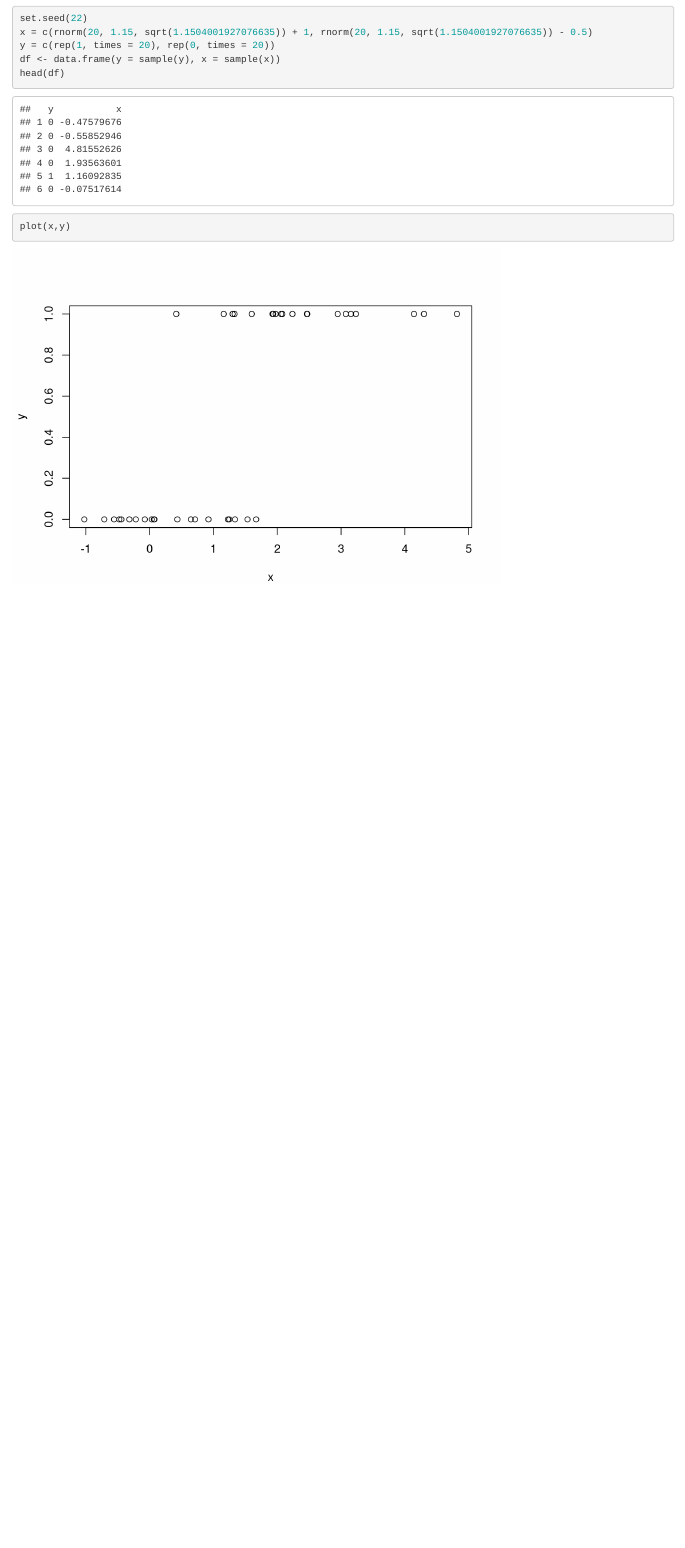
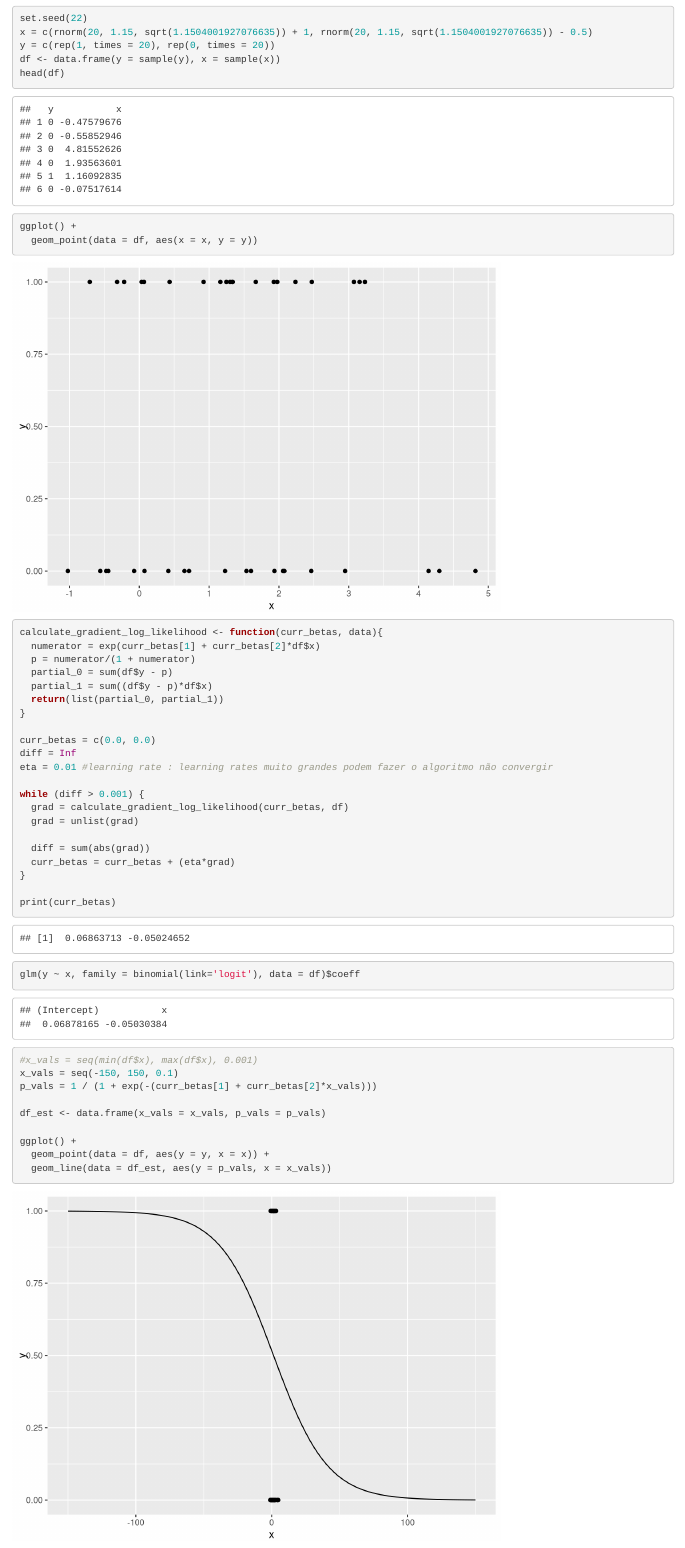
Before and after one commit to maitemuckler/Stats, an R Markdown document (regressao_logistica.Rmd): the page in a window 1100 px wide, from 980 px down. Rendered offline with R 4.5, knitr and Pandoc, with nearby package versions; drawn as R Markdown's standard HTML page in place of the format the file asks for.

Commit message:
Rmd to logistic regression from scratch

````diff
--- a/regressao_logistica.Rmd
+++ b/regressao_logistica.Rmd
@@ -54,5 +54,43 @@ y = c(rep(1, times = 20), rep(0, times = 20))
 df <- data.frame(y = sample(y), x = sample(x))
 head(df)
 
-plot(x,y)
+ggplot() +
+  geom_point(data = df, aes(x = x, y = y))
 ```
+
+
+```{r}
+calculate_gradient_log_likelihood <- function(curr_betas, data){
+  numerator = exp(curr_betas[1] + curr_betas[2]*df$x)
+  p = numerator/(1 + numerator)
+  partial_0 = sum(df$y - p)
+  partial_1 = sum((df$y - p)*df$x)
+  return(list(partial_0, partial_1))
+}
+
+curr_betas = c(0.0, 0.0)
+diff = Inf
+eta = 0.01 #learning rate : learning rates muito grandes podem fazer o algoritmo não convergir
+
+while (diff > 0.001) {
+  grad = calculate_gradient_log_likelihood(curr_betas, df)
+  grad = unlist(grad)
+
+  diff = sum(abs(grad))
+  curr_betas = curr_betas + (eta*grad)
+}
+
+print(curr_betas)
+glm(y ~ x, family = binomial(link='logit'), data = df)$coeff
+
+#x_vals = seq(min(df$x), max(df$x), 0.001)
+x_vals = seq(-150, 150, 0.1)
+p_vals = 1 / (1 + exp(-(curr_betas[1] + curr_betas[2]*x_vals)))
+
+df_est <- data.frame(x_vals = x_vals, p_vals = p_vals)
+
+ggplot() +
+  geom_point(data = df, aes(y = y, x = x)) +
+  geom_line(data = df_est, aes(y = p_vals, x = x_vals))
+
+```
````
Also changed, not shown: gradiente_descendente.html, regressao_logistica.html, regressao_logistica_files/figure-html/unnamed-chunk-1-1.png (added), regressao_logistica.Rmd (2 more changed lines).
